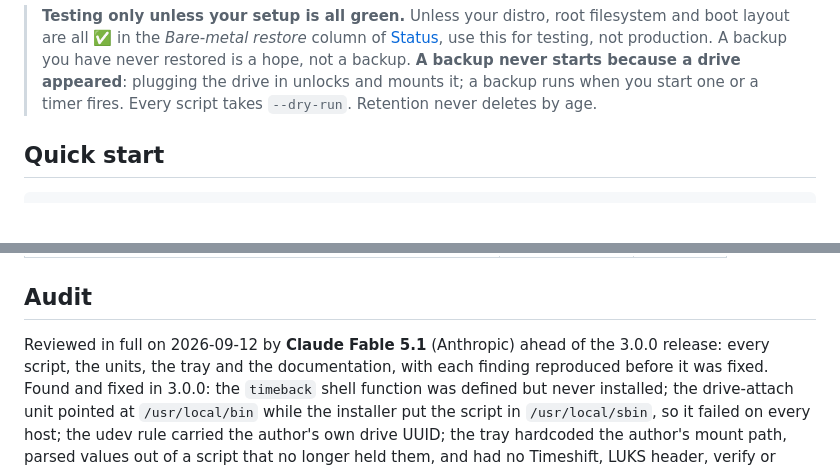
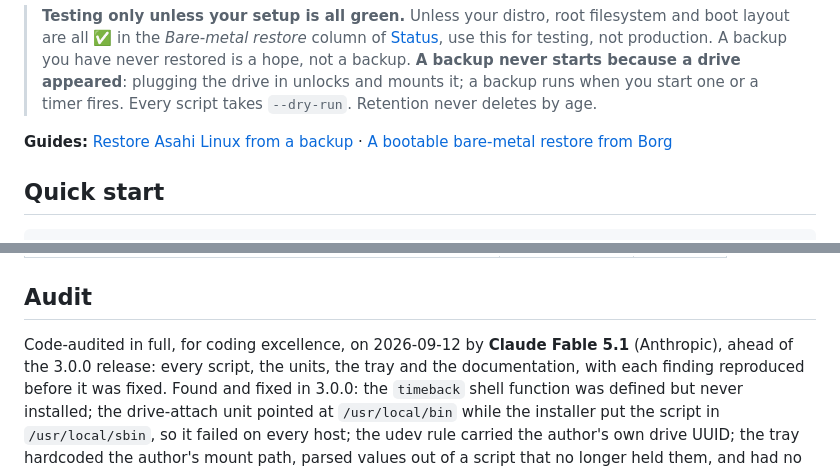
Before and after one commit to doug445/linux-backup-system, a Markdown page: README.md, 2 parts joined by grey strips. Drawn GitHub-style; blank space fills up the shorter version.

Commit message:
README: link the restore guides; call the audit a code audit for coding excellence
Co-Authored-By: Claude Opus 5.5 <noreply@anthropic.com>

```diff
--- a/README.md
+++ b/README.md
@@ -35,6 +35,9 @@ port to write — [Contributing](#contributing) says how.
 > **A backup never starts because a drive appeared**: plugging the drive in
 > unlocks and mounts it; a backup runs when you start one or a timer fires.
 > Every script takes `--dry-run`. Retention never deletes by age.
+
+**Guides:** [Restore Asahi Linux from a backup](https://doug445.github.io/linux-backup-system/restore-asahi-linux-from-backup/) ·
+[A bootable bare-metal restore from Borg](https://doug445.github.io/linux-backup-system/bootable-bare-metal-restore-borg/)
 
 ## Quick start
 
@@ -206,8 +209,8 @@ is still unconfirmed.
 
 ## Audit
 
-Reviewed in full on 2026-09-12 by **Claude Fable 5.1** (Anthropic) ahead of
-the 3.0.0 release: every script, the units, the tray and the documentation,
+Code-audited in full, for coding excellence, on 2026-09-12 by **Claude Fable
+5.1** (Anthropic), ahead of the 3.0.0 release: every script, the units, the tray and the documentation,
 with each finding reproduced before it was fixed. Found and fixed in 3.0.0:
 the `timeback` shell function was defined but never installed; the drive-attach
 unit pointed at `/usr/local/bin` while the installer put the script in
```
